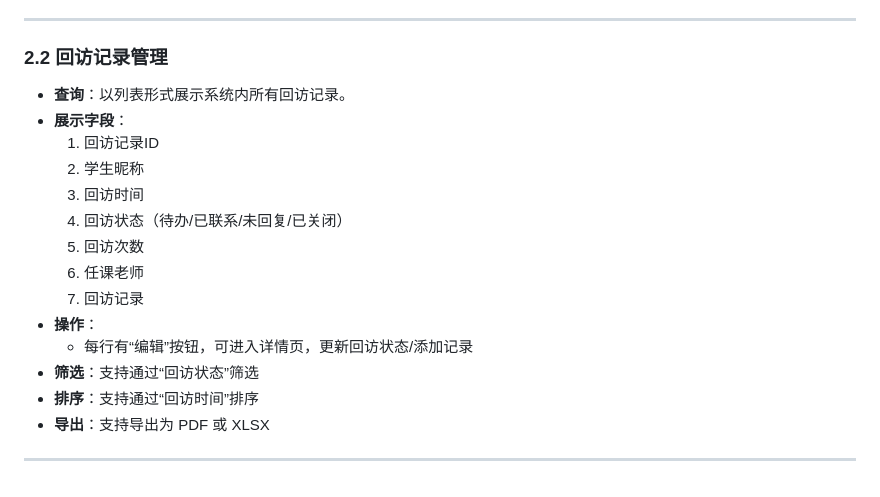
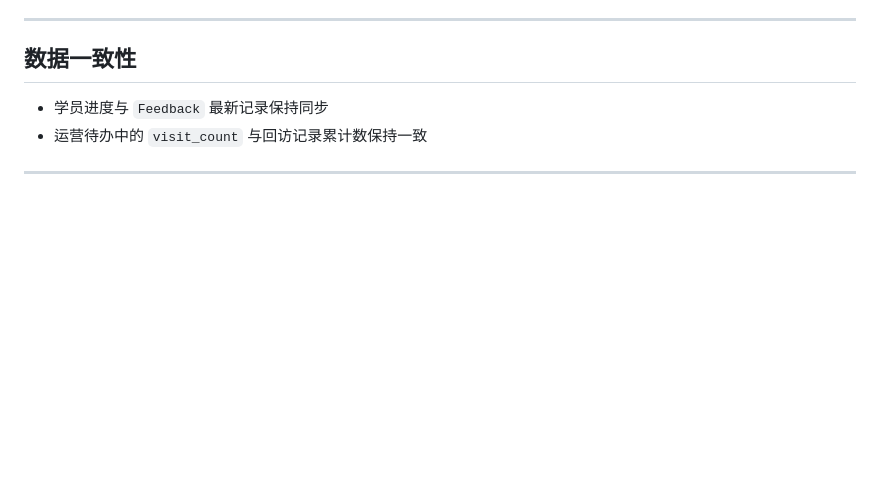
Before and after one commit to xinli19/RuihanMusic, a Markdown page: MVP/需求描述/运营模块需求描述.md, the part around the change printed below. GitHub-like rendering; blank space fills up the shorter version.

```diff
--- a/MVP/需求描述/运营模块需求描述.md
+++ b/MVP/需求描述/运营模块需求描述.md
@@ -76,20 +67,9 @@
 
 ---
 
-### 2.2 回访记录管理
-- **查询**：以列表形式展示系统内所有回访记录。
-- **展示字段**：
-  1. 回访记录ID
-  2. 学生昵称
-  3. 回访时间
-  4. 回访状态（待办/已联系/未回复/已关闭）
-  5. 回访次数
-  6. 任课老师
-  7. 回访记录
-- **操作**：
-  - 每行有“编辑”按钮，可进入详情页，更新回访状态/添加记录
-- **筛选**：支持通过“回访状态”筛选
-- **排序**：支持通过“回访时间”排序
-- **导出**：支持导出为 PDF 或 XLSX
+## 数据一致性
+- 学员进度与 `Feedback` 最新记录保持同步
+- 运营待办中的 `visit_count` 与回访记录累计数保持一致
+
 
 ---
```
Also changed, not shown: other parts of MVP/需求描述/运营模块需求描述.md (+52 -61 lines).
